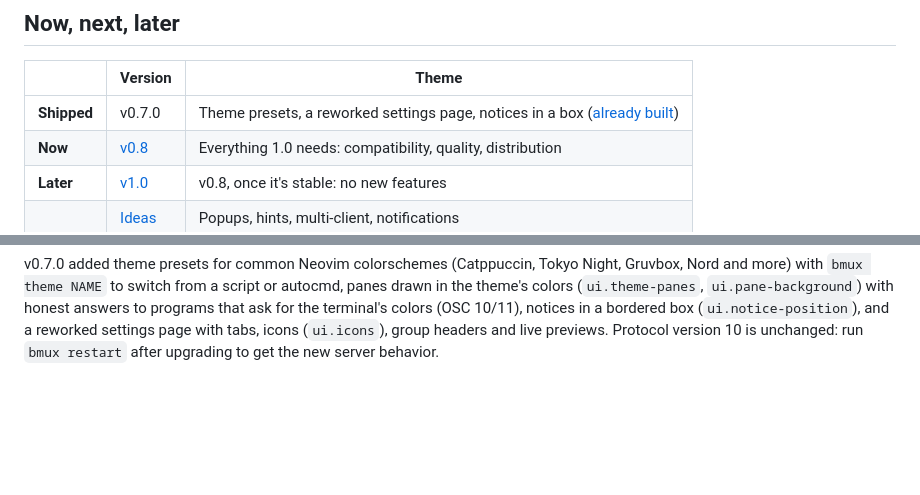
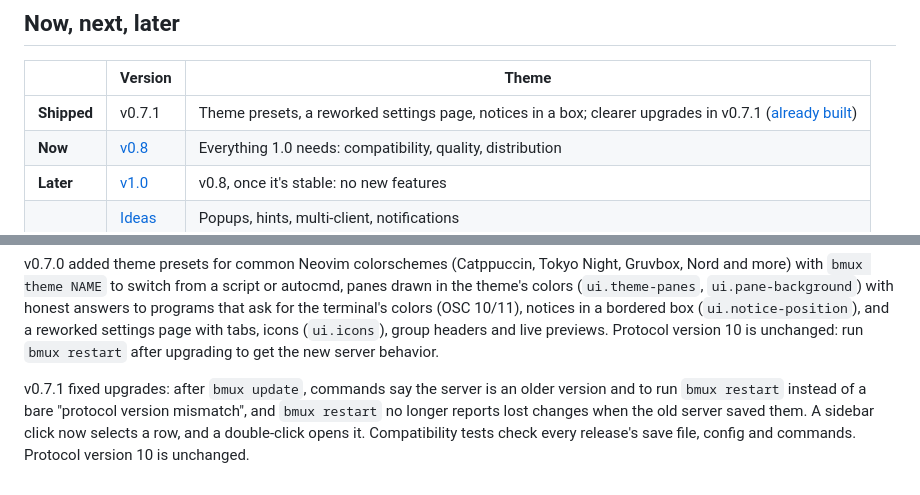
Before and after one commit to bmux-dev/bmux, a Markdown page: ROADMAP.md, 2 parts joined by grey strips. Drawn GitHub-style; blank space fills up the shorter version.

```diff
--- a/ROADMAP.md
+++ b/ROADMAP.md
@@ -7,7 +7,7 @@ with everything built in and no plugin manager.
 
 | | Version | Theme |
 | --- | --- | --- |
-| **Shipped** | v0.7.0 | Theme presets, a reworked settings page, notices in a box ([already built](#already-built)) |
+| **Shipped** | v0.7.1 | Theme presets, a reworked settings page, notices in a box; clearer upgrades in v0.7.1 ([already built](#already-built)) |
 | **Now** | [v0.8](#v08-hardening) | Everything 1.0 needs: compatibility, quality, distribution |
 | **Later** | [v1.0](#v10-stable) | v0.8, once it's stable: no new features |
 | | [Ideas](#ideas) | Popups, hints, multi-client, notifications |
@@ -243,3 +243,10 @@ terminal's colors (OSC 10/11), notices in a bordered box (`ui.notice-position`),
 and a reworked settings page with tabs, icons (`ui.icons`), group headers and
 live previews. Protocol version 10 is unchanged: run `bmux restart` after
 upgrading to get the new server behavior.
+
+v0.7.1 fixed upgrades: after `bmux update`, commands say the server is an
+older version and to run `bmux restart` instead of a bare "protocol version
+mismatch", and `bmux restart` no longer reports lost changes when the old
+server saved them. A sidebar click now selects a row, and a double-click opens
+it. Compatibility tests check every release's save file, config and commands.
+Protocol version 10 is unchanged.
```
Also changed, not shown: README.md (+1 -1 lines).
